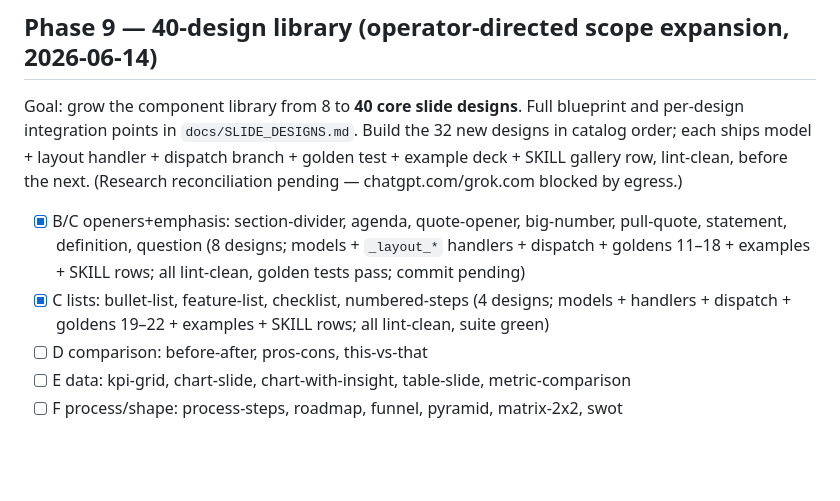
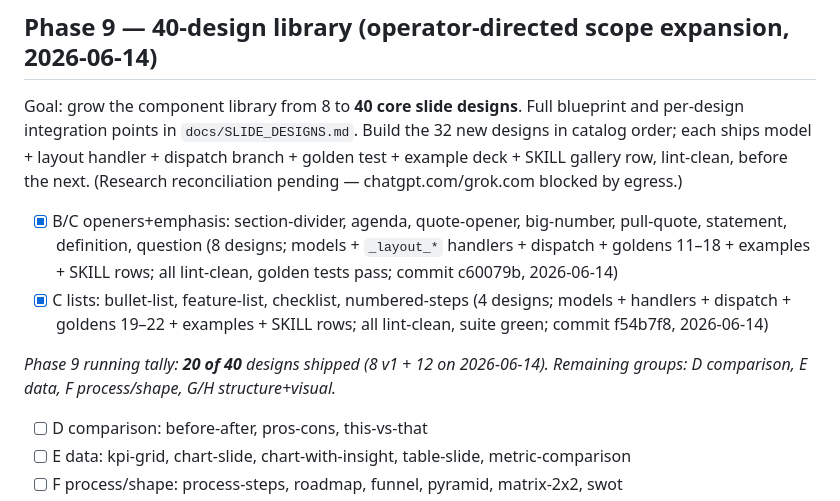
Before and after one commit to Victor-Palacios/SLaiDES, a Markdown page: PROGRESS.md, the part around the change. Drawn GitHub-style; blank space fills up the shorter version.

```diff
--- a/PROGRESS.md
+++ b/PROGRESS.md
@@ -101,8 +101,10 @@ blueprint and per-design integration points in `docs/SLIDE_DESIGNS.md`. Build th
 branch + golden test + example deck + SKILL gallery row, lint-clean, before the
 next. (Research reconciliation pending — chatgpt.com/grok.com blocked by egress.)
 
-- [x] B/C openers+emphasis: section-divider, agenda, quote-opener, big-number, pull-quote, statement, definition, question (8 designs; models + `_layout_*` handlers + dispatch + goldens 11–18 + examples + SKILL rows; all lint-clean, golden tests pass; commit pending)
-- [x] C lists: bullet-list, feature-list, checklist, numbered-steps (4 designs; models + handlers + dispatch + goldens 19–22 + examples + SKILL rows; all lint-clean, suite green)
+- [x] B/C openers+emphasis: section-divider, agenda, quote-opener, big-number, pull-quote, statement, definition, question (8 designs; models + `_layout_*` handlers + dispatch + goldens 11–18 + examples + SKILL rows; all lint-clean, golden tests pass; commit c60079b, 2026-06-14)
+- [x] C lists: bullet-list, feature-list, checklist, numbered-steps (4 designs; models + handlers + dispatch + goldens 19–22 + examples + SKILL rows; all lint-clean, suite green; commit f54b7f8, 2026-06-14)
+
+_Phase 9 running tally: **20 of 40** designs shipped (8 v1 + 12 on 2026-06-14). Remaining groups: D comparison, E data, F process/shape, G/H structure+visual._
 - [ ] D comparison: before-after, pros-cons, this-vs-that
 - [ ] E data: kpi-grid, chart-slide, chart-with-insight, table-slide, metric-comparison
 - [ ] F process/shape: process-steps, roadmap, funnel, pyramid, matrix-2x2, swot
```
Also changed, not shown: NIGHTLY_REPORTS/2026-06-14-exec-summary.md (added, +45 -0 lines), NIGHTLY_REPORTS/2026-06-14.md (added, +96 -0 lines).
